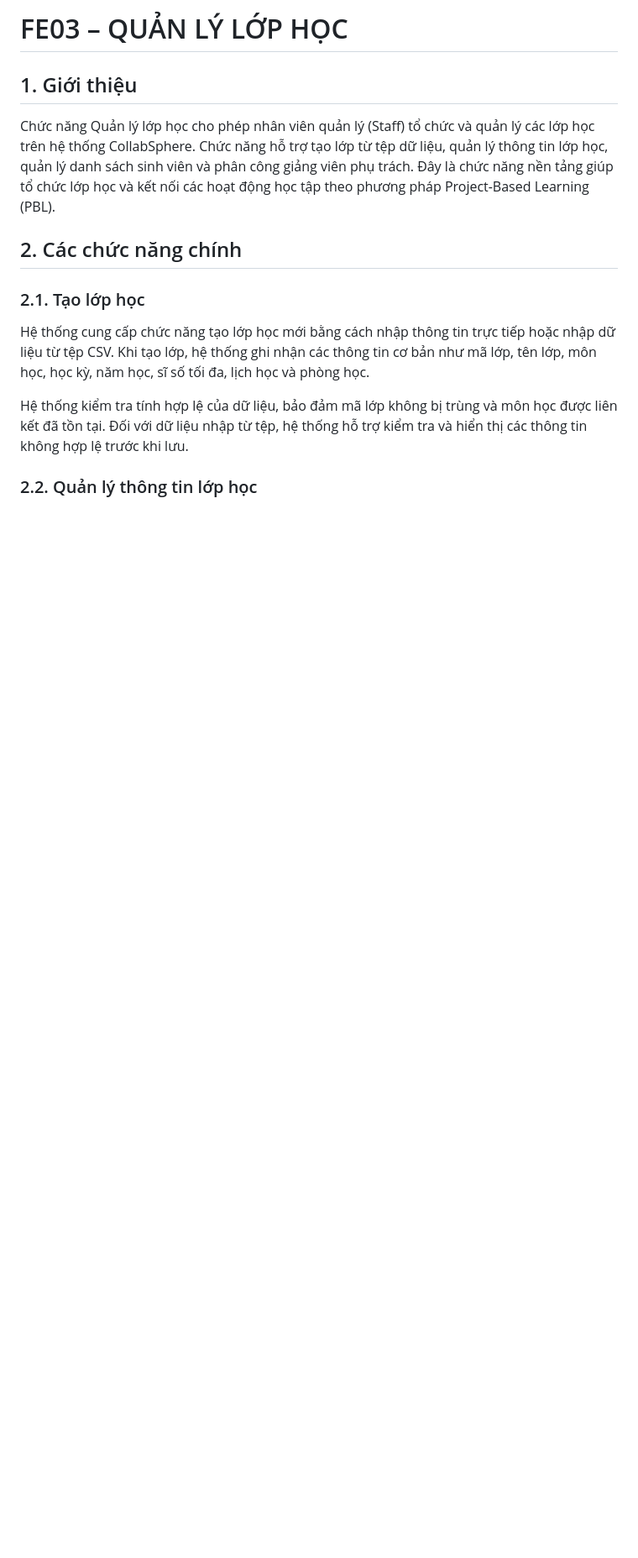
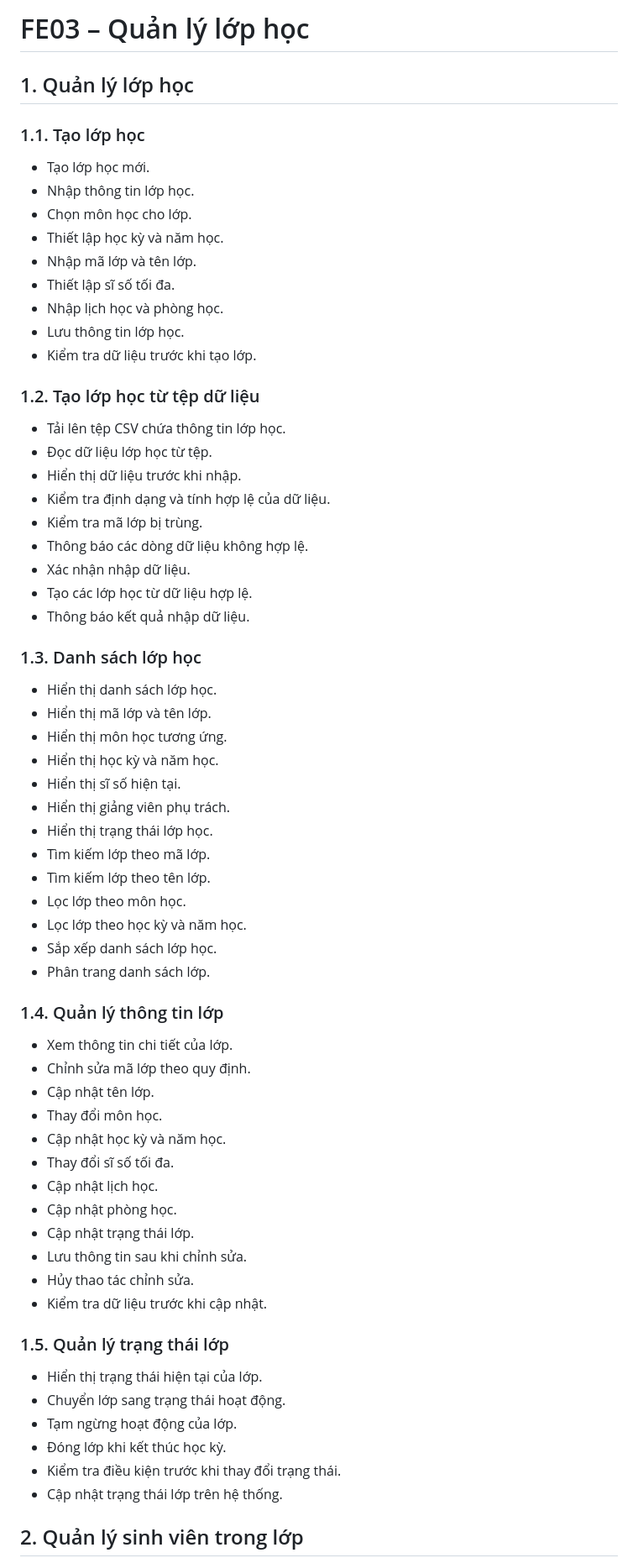
Before and after one commit to nguyenminhthien140906-dot/CNPM, a Markdown page: docs/FE03-class-management.md, the part around one of its changes. Shown at 84% size. GitHub-like rendering; blank space fills up the shorter version.

```diff
--- a/docs/FE03-class-management.md
+++ b/docs/FE03-class-management.md
@@ -1,17 +1,66 @@
 
-# FE03 – QUẢN LÝ LỚP HỌC
+# FE03 – Quản lý lớp học
 
-## 1. Giới thiệu
+## 1. Quản lý lớp học
 
-Chức năng Quản lý lớp học cho phép nhân viên quản lý (Staff) tổ chức và quản lý các lớp học trên hệ thống CollabSphere. Chức năng hỗ trợ tạo lớp từ tệp dữ liệu, quản lý thông tin lớp học, quản lý danh sách sinh viên và phân công giảng viên phụ trách. Đây là chức năng nền tảng giúp tổ chức lớp học và kết nối các hoạt động học tập theo phương pháp Project-Based Learning (PBL).
+### 1.1. Tạo lớp học
+- Tạo lớp học mới.
+- Nhập thông tin lớp học.
+- Chọn môn học cho lớp.
+- Thiết lập học kỳ và năm học.
+- Nhập mã lớp và tên lớp.
+- Thiết lập sĩ số tối đa.
+- Nhập lịch học và phòng học.
+- Lưu thông tin lớp học.
+- Kiểm tra dữ liệu trước khi tạo lớp.
 
-## 2. Các chức năng chính
+### 1.2. Tạo lớp học từ tệp dữ liệu
+- Tải lên tệp CSV chứa thông tin lớp học.
+- Đọc dữ liệu lớp học từ tệp.
+- Hiển thị dữ liệu trước khi nhập.
+- Kiểm tra định dạng và tính hợp lệ của dữ liệu.
+- Kiểm tra mã lớp bị trùng.
+- Thông báo các dòng dữ liệu không hợp lệ.
+- Xác nhận nhập dữ liệu.
+- Tạo các lớp học từ dữ liệu hợp lệ.
+- Thông báo kết quả nhập dữ liệu.
 
-### 2.1. Tạo lớp học
+### 1.3. Danh sách lớp học
+- Hiển thị danh sách lớp học.
+- Hiển thị mã lớp và tên lớp.
+- Hiển thị môn học tương ứng.
+- Hiển thị học kỳ và năm học.
+- Hiển thị sĩ số hiện tại.
+- Hiển thị giảng viên phụ trách.
+- Hiển thị trạng thái lớp học.
+- Tìm kiếm lớp theo mã lớp.
+- Tìm kiếm lớp theo tên lớp.
+- Lọc lớp theo môn học.
+- Lọc lớp theo học kỳ và năm học.
+- Sắp xếp danh sách lớp học.
+- Phân trang danh sách lớp.
 
-Hệ thống cung cấp chức năng tạo lớp học mới bằng cách nhập thông tin trực tiếp hoặc nhập dữ liệu từ tệp CSV. Khi tạo lớp, hệ thống ghi nhận các thông tin cơ bản như mã lớp, tên lớp, môn học, học kỳ, năm học, sĩ số tối đa, lịch học và phòng học.
+### 1.4. Quản lý thông tin lớp
+- Xem thông tin chi tiết của lớp.
+- Chỉnh sửa mã lớp theo quy định.
+- Cập nhật tên lớp.
+- Thay đổi môn học.
+- Cập nhật học kỳ và năm học.
+- Thay đổi sĩ số tối đa.
+- Cập nhật lịch học.
+- Cập nhật phòng học.
+- Cập nhật trạng thái lớp.
+- Lưu thông tin sau khi chỉnh sửa.
+- Hủy thao tác chỉnh sửa.
+- Kiểm tra dữ liệu trước khi cập nhật.
 
-Hệ thống kiểm tra tính hợp lệ của dữ liệu, bảo đảm mã lớp không bị trùng và môn học được liên kết đã tồn tại. Đối với dữ liệu nhập từ tệp, hệ thống hỗ trợ kiểm tra và hiển thị các thông tin không hợp lệ trước khi lưu.
+### 1.5. Quản lý trạng thái lớp
+- Hiển thị trạng thái hiện tại của lớp.
+- Chuyển lớp sang trạng thái hoạt động.
+- Tạm ngừng hoạt động của lớp.
+- Đóng lớp khi kết thúc học kỳ.
+- Kiểm tra điều kiện trước khi thay đổi trạng thái.
+- Cập nhật trạng thái lớp trên hệ thống.
 
-### 2.2. Quản lý thông tin lớp học
+## 2. Quản lý sinh viên trong lớp
 
```
Also changed, not shown: other parts of docs/FE03-class-management.md (+107 -86 lines).
